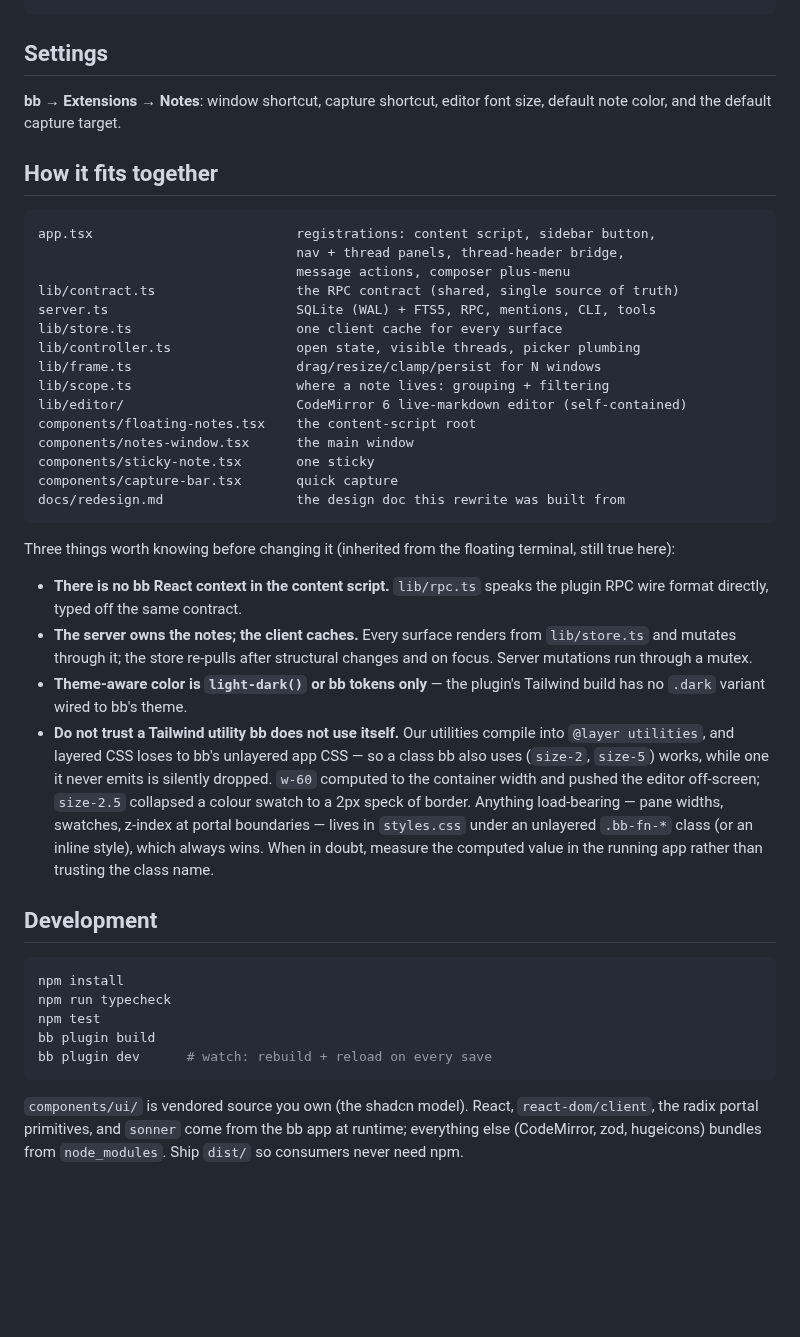
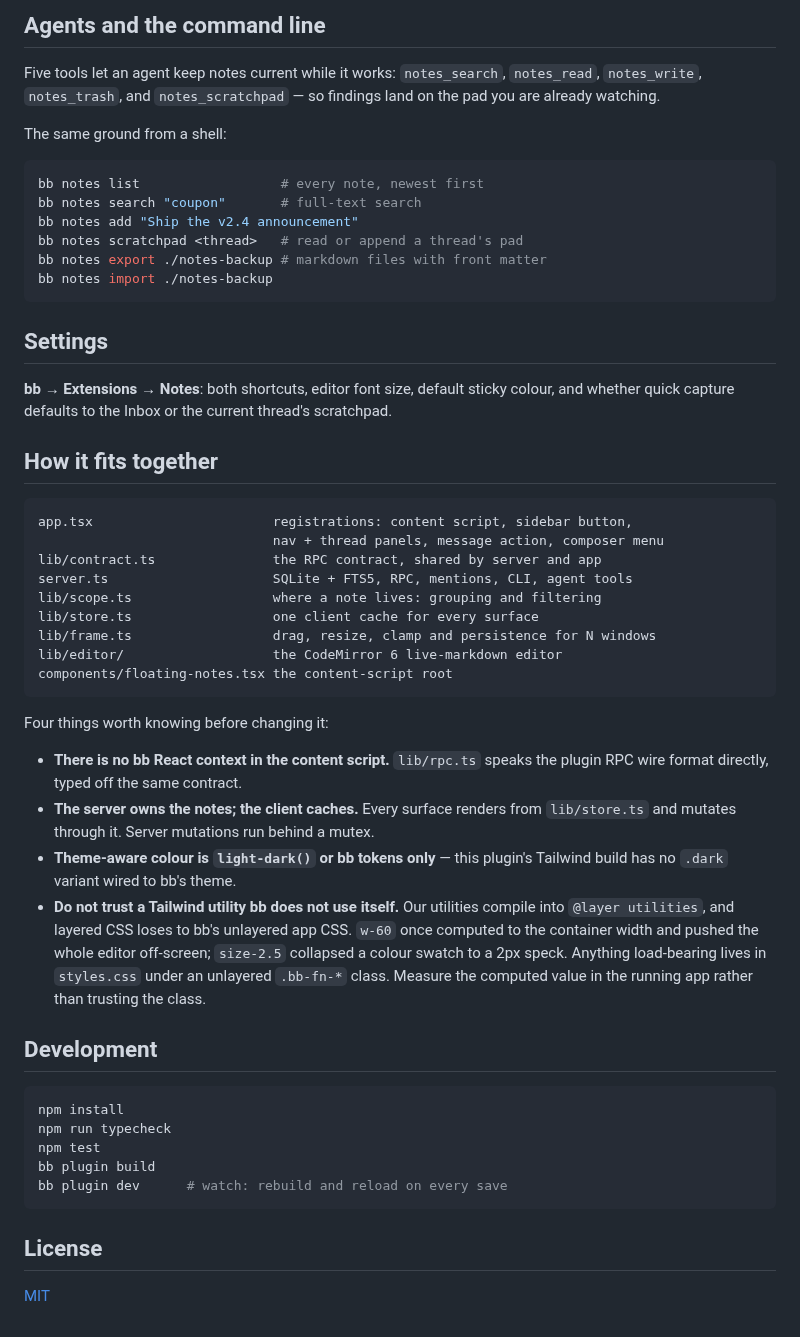
Before and after one commit to vburojevic/bb-plugin-floating-notes, a Markdown page: README.md, the part around one of its changes. Rendered like a GitHub page; blank space fills up the shorter version.

````diff
--- a/README.md
+++ b/README.md
@@ -70,49 +106,54 @@ bb plugin reload notes   # after editing sources
+## Agents and the command line
+
+Five tools let an agent keep notes current while it works: `notes_search`,
+`notes_read`, `notes_write`, `notes_trash`, and `notes_scratchpad` — so
+findings land on the pad you are already watching.
+
+The same ground from a shell:
+
+```sh
+bb notes list                  # every note, newest first
+bb notes search "coupon"       # full-text search
+bb notes add "Ship the v2.4 announcement"
+bb notes scratchpad <thread>   # read or append a thread's pad
+bb notes export ./notes-backup # markdown files with front matter
+bb notes import ./notes-backup
 ```
 
 ## Settings
 
-**bb → Extensions → Notes**: window shortcut, capture shortcut, editor font
-size, default note color, and the default capture target.
+**bb → Extensions → Notes**: both shortcuts, editor font size, default sticky
+colour, and whether quick capture defaults to the Inbox or the current
+thread's scratchpad.
 
 ## How it fits together
 
 ```
-app.tsx                          registrations: content script, sidebar button,
-                                 nav + thread panels, thread-header bridge,
-                                 message actions, composer plus-menu
-lib/contract.ts                  the RPC contract (shared, single source of truth)
-server.ts                        SQLite (WAL) + FTS5, RPC, mentions, CLI, tools
-lib/store.ts                     one client cache for every surface
-lib/controller.ts                open state, visible threads, picker plumbing
-lib/frame.ts                     drag/resize/clamp/persist for N windows
-lib/scope.ts                     where a note lives: grouping + filtering
-lib/editor/                      CodeMirror 6 live-markdown editor (self-contained)
-components/floating-notes.tsx    the content-script root
-components/notes-window.tsx      the main window
-components/sticky-note.tsx       one sticky
-components/capture-bar.tsx       quick capture
-docs/redesign.md                 the design doc this rewrite was built from
+app.tsx                       registrations: content script, sidebar button,
+                              nav + thread panels, message action, composer menu
+lib/contract.ts               the RPC contract, shared by server and app
+server.ts                     SQLite + FTS5, RPC, mentions, CLI, agent tools
+lib/scope.ts                  where a note lives: grouping and filtering
+lib/store.ts                  one client cache for every surface
+lib/frame.ts                  drag, resize, clamp and persistence for N windows
+lib/editor/                   the CodeMirror 6 live-markdown editor
+components/floating-notes.tsx the content-script root
 ```
 
-Three things worth knowing before changing it (inherited from the floating
-terminal, still true here):
+Four things worth knowing before changing it:
 
 - **There is no bb React context in the content script.** `lib/rpc.ts` speaks
   the plugin RPC wire format directly, typed off the same contract.
-- **The server owns the notes; the client caches.** Every surface renders
-  from `lib/store.ts` and mutates through it; the store re-pulls after
-  structural changes and on focus. Server mutations run through a mutex.
-- **Theme-aware color is `light-dark()` or bb tokens only** — the plugin's
+- **The server owns the notes; the client caches.** Every surface renders from
+  `lib/store.ts` and mutates through it. Server mutations run behind a mutex.
+- **Theme-aware colour is `light-dark()` or bb tokens only** — this plugin's
   Tailwind build has no `.dark` variant wired to bb's theme.
 - **Do not trust a Tailwind utility bb does not use itself.** Our utilities
-  compile into `@layer utilities`, and layered CSS loses to bb's unlayered
-  app CSS — so a class bb also uses (`size-2`, `size-5`) works, while one it
-  never emits is silently dropped. `w-60` computed to the container width and
-  pushed the editor off-screen; `size-2.5` collapsed a colour swatch to a 2px
-  speck of border. Anything load-bearing — pane widths, swatches, z-index at
-  portal boundaries — lives in `styles.css` under an unlayered `.bb-fn-*`
-  class (or an inline style), which always wins. When in doubt, measure the
-  computed value in the running app rather than trusting the class name.
+  compile into `@layer utilities`, and layered CSS loses to bb's unlayered app
+  CSS. `w-60` once computed to the container width and pushed the whole editor
+  off-screen; `size-2.5` collapsed a colour swatch to a 2px speck. Anything
+  load-bearing lives in `styles.css` under an unlayered `.bb-fn-*` class.
+  Measure the computed value in the running app rather than trusting the class.
 
 ## Development
 
@@ -121,10 +162,9 @@ npm install
 npm run typecheck
 npm test
 bb plugin build
-bb plugin dev      # watch: rebuild + reload on every save
+bb plugin dev      # watch: rebuild and reload on every save
 ```
 
-`components/ui/` is vendored source you own (the shadcn model). React,
-`react-dom/client`, the radix portal primitives, and `sonner` come from the
-bb app at runtime; everything else (CodeMirror, zod, hugeicons) bundles from
-`node_modules`. Ship `dist/` so consumers never need npm.
+## License
+
+[MIT](LICENSE)
````
Also changed, not shown: other parts of README.md (+97 -61 lines), PLUGIN_OVERVIEW.md (added, +54 -0 lines), docs/media/capture.png (added), docs/media/editor.png (added), docs/media/hero.png (added), docs/media/mobile.png (added), docs/media/scopes.png (added), docs/media/stickies.png (added), 5 other files.
